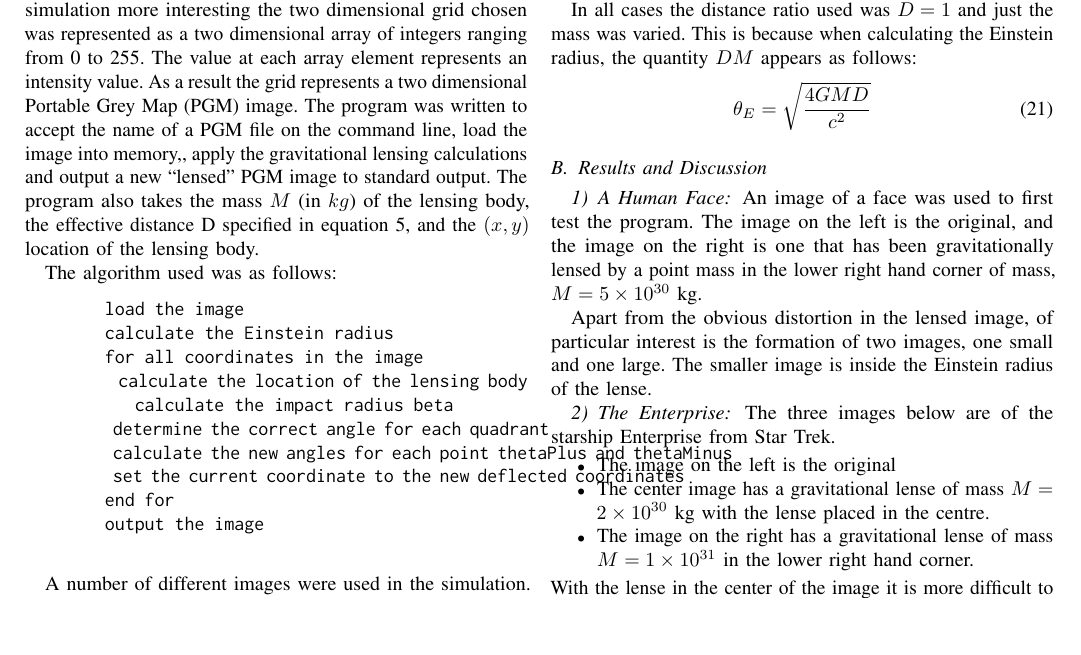
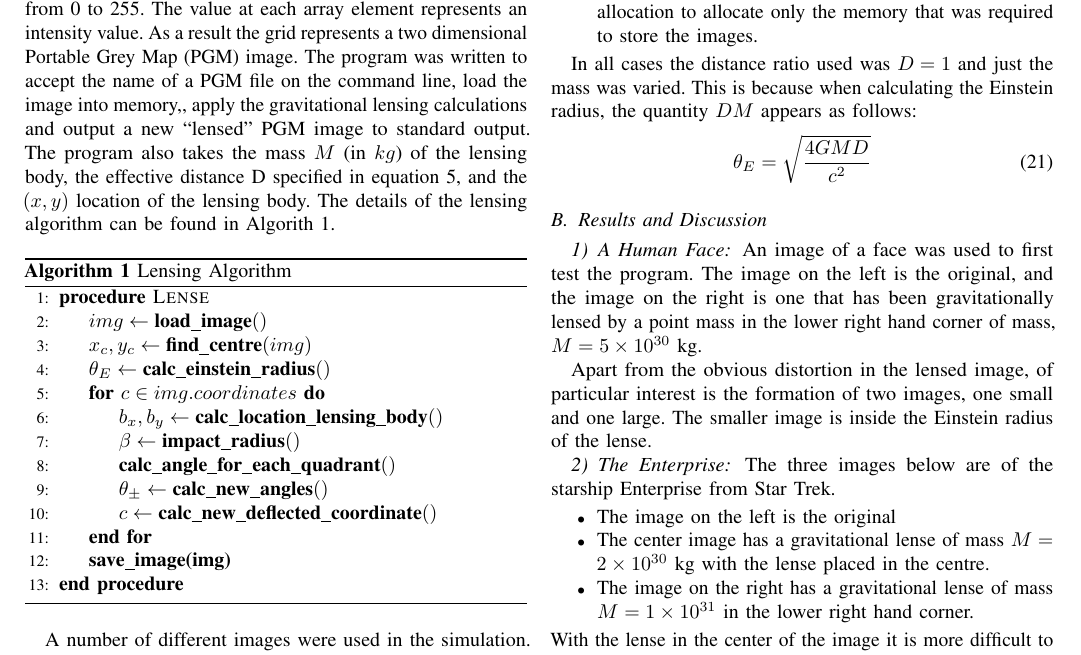
Before and after one commit to mikepsn/gravitational-lensing, a LaTeX paper (grav-lenses.tex): part of page 4 of 15, cut so that both start at the same text, the shorter picture padded with empty space. The pictures show the PDF file grav-lenses.pdf that the author committed with the source.

Commit message:
Moved lensing pseudocode to algorithm environment.

```diff
--- a/grav-lenses.tex
+++ b/grav-lenses.tex
@@ -462,20 +465,40 @@ a case $III$ universe.
     also takes the mass $M$ (in $kg$) of the lensing body, the effective
     distance D specified in equation~\ref{eq:effd}, and the $(x,y)$
     location of the lensing body.
+    The details of the lensing algorithm can be found in Algorith~\ref{alg:lense}.
 
-    The algorithm used was as follows:
-    \begin{verbatim}
-        load the image
-        calculate the Einstein radius
-        for all coordinates in the image
-           calculate the location of the lensing body
-           calculate the impact radius beta
-           determine the correct angle for each quadrant
-           calculate the new angles for each point thetaPlus and thetaMinus
-           set the current coordinate to the new deflected coordinates
-        end for
-        output the image
-    \end{verbatim}
+    \begin{algorithm}
+        \caption{Lensing Algorithm}
+        \label{alg:lense}
+        \begin{algorithmic}[1]
+            \Procedure {Lense}{}
+                \State $img \leftarrow \textbf{load\_image}()$
+                \State $x_c, y_c \leftarrow \textbf{find\_centre}(img)$
+                \State $\theta_E \leftarrow \textbf{calc\_einstein\_radius}()$
+                \For {$c \in img.coordinates$}
+                    \State $b_x, b_y \leftarrow \textbf{calc\_location\_lensing\_body}()$
+                    \State $\beta \leftarrow \textbf{impact\_radius}()$
+                    \State $\textbf{calc\_angle\_for\_each\_quadrant}()$
+                    \State $\theta_{\pm} \leftarrow \textbf{calc\_new\_angles}()$
+                    \State $c \leftarrow \textbf{calc\_new\_deflected\_coordinate}()$
+                \EndFor
+                \State $\textbf{save\_image(img)}$
+            \EndProcedure
+        \end{algorithmic}
+    \end{algorithm}
+
+%    \begin{verbatim}
+%        load the image
+%        calculate the Einstein radius
+%        for all coordinates in the image
+%           calculate the location of the lensing body
+%           calculate the impact radius beta
+%           determine the correct angle for each quadrant
+%           calculate the new angles for each point thetaPlus and thetaMinus
+%           set the current coordinate to the new deflected coordinates
+%        end for
+%        output the image
+%    \end{verbatim}
 
     A number of different images were used in the simulation. Two were used
     for testing purposes and to observe the effect, and three were images
```
Also changed, not shown: grav-lenses.pdf, grav-lenses.tex (7 more changed lines).
